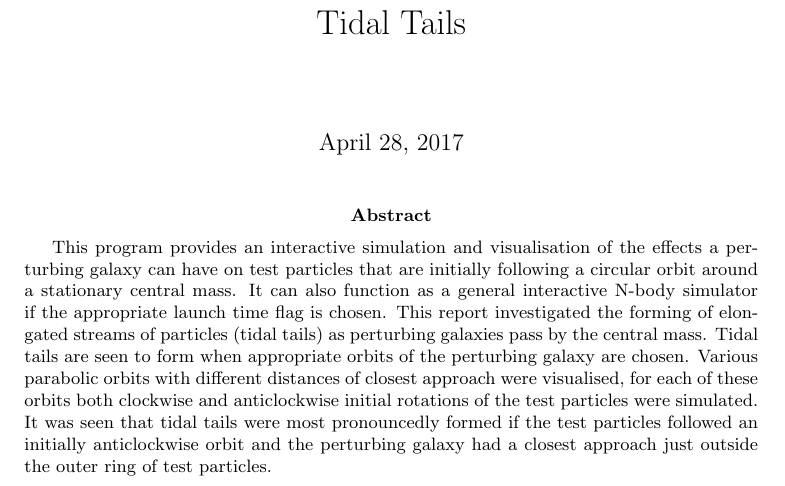
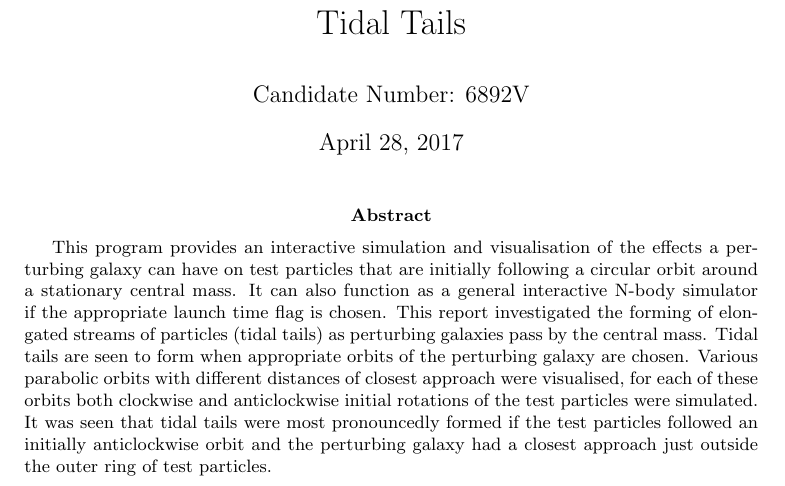
Before and after one commit to jordanosborn/tidal_tails, a LaTeX paper (report/compreport.tex): part of page 1 of 39, cut so that both start at the same text. The pictures show the PDF file report/compreport.pdf that the author committed with the source.

Commit message:
added candidate number

```diff
--- a/report/compreport.tex
+++ b/report/compreport.tex
@@ -20,7 +20,7 @@ sorting=none
 
 \begin{titlingpage}
 \title{Tidal Tails}
-\author{}
+\author{Candidate Number: 6892V}
 \maketitle
 \begin{abstract}
 This program provides an interactive simulation and visualisation of the effects a perturbing galaxy can have on test particles that are initially following a circular orbit around a stationary central mass. It can also function as a general interactive N-body simulator if the appropriate launch time flag is chosen. This report investigated the forming of elongated streams of particles (tidal tails) as perturbing galaxies pass by the central mass. Tidal tails are seen to form when appropriate orbits of the perturbing galaxy are chosen. Various parabolic orbits with different distances of closest approach were visualised, for each of these orbits both clockwise and anticlockwise initial rotations of the test particles were simulated. It was seen that tidal tails were most pronouncedly formed if the test particles followed an initially anticlockwise orbit and the perturbing galaxy had a closest approach just outside the outer ring of test particles.
```
Also changed, not shown: report/compreport.pdf, 2 other files.
